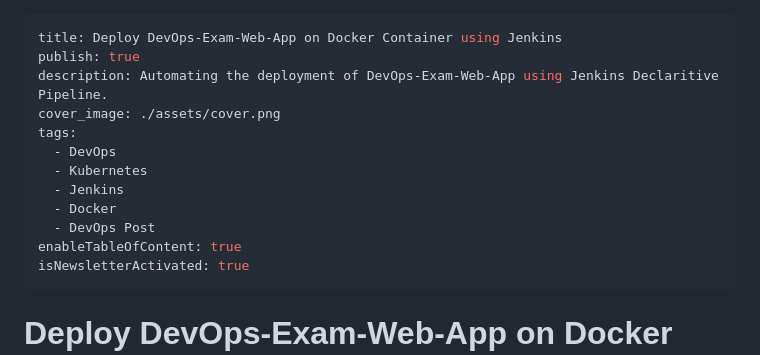
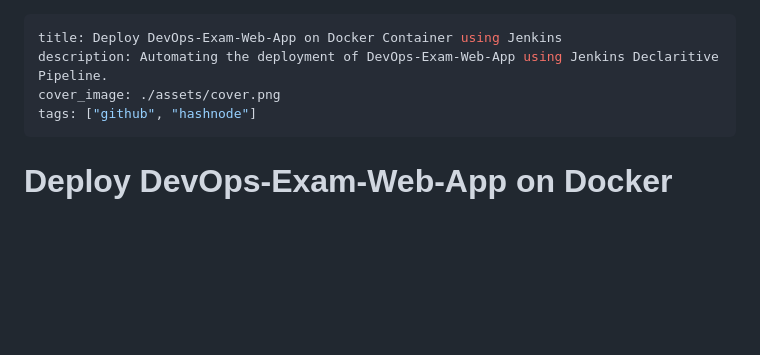
Before and after one commit to pr12sdd/DevOps-Exam-Web-app, a Markdown page: posts/deploy-devops-exam.md, the part around the change. GitHub-like rendering; blank space fills up the shorter version.

Commit message:
Modify tags and metadata in deployment post
Updated tags and removed unnecessary metadata.

```diff
--- a/posts/deploy-devops-exam.md
+++ b/posts/deploy-devops-exam.md
@@ -1,16 +1,8 @@
 ---
 title: Deploy DevOps-Exam-Web-App on Docker Container using Jenkins
-publish: true
 description: Automating the deployment of DevOps-Exam-Web-App using Jenkins Declaritive Pipeline.
 cover_image: ./assets/cover.png
-tags:
-  - DevOps
-  - Kubernetes
-  - Jenkins
-  - Docker
-  - DevOps Post
-enableTableOfContent: true
-isNewsletterActivated: true
+tags: ["github", "hashnode"]
 ---
 # Deploy DevOps-Exam-Web-App on Docker Container using Jenkins - DevOps Project!
 
```
